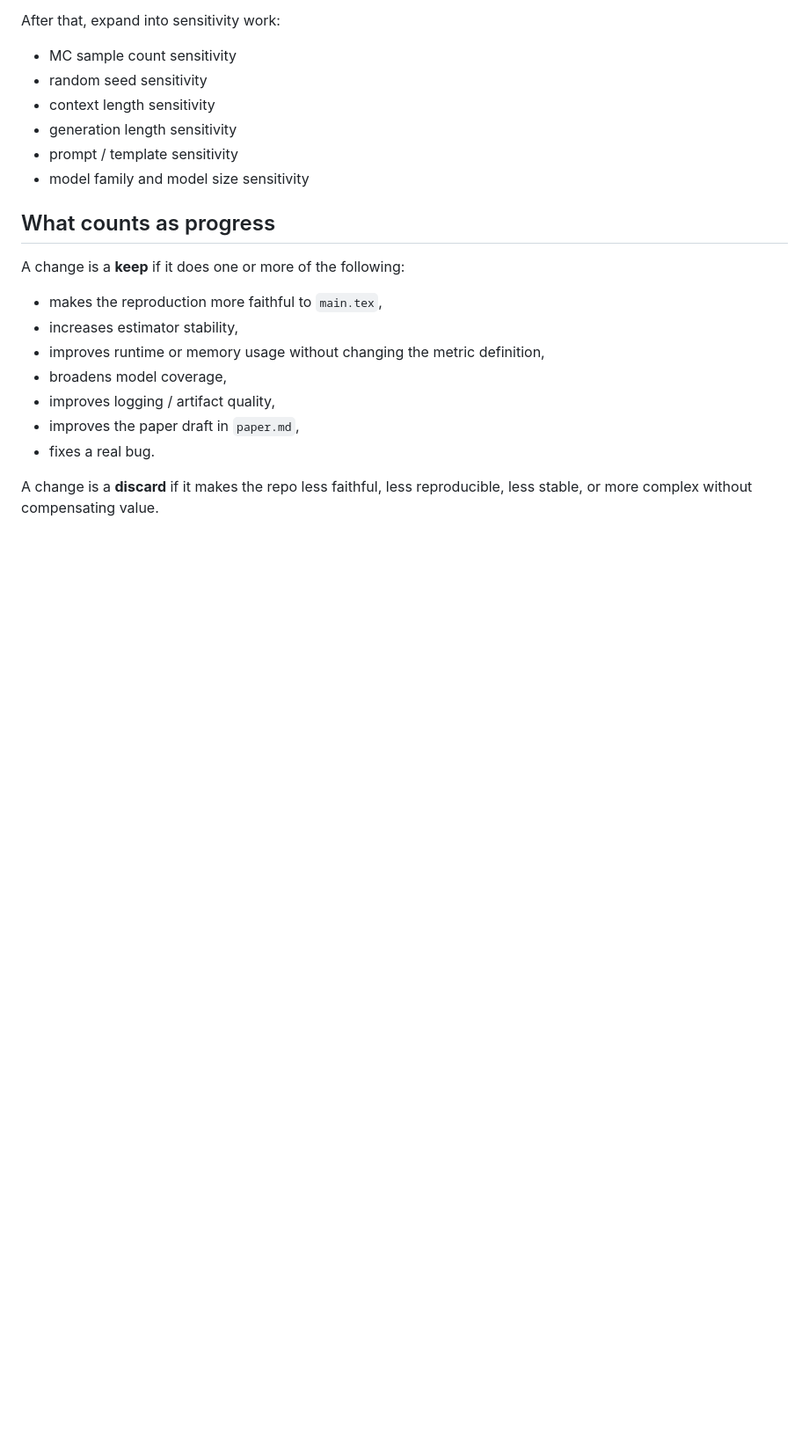
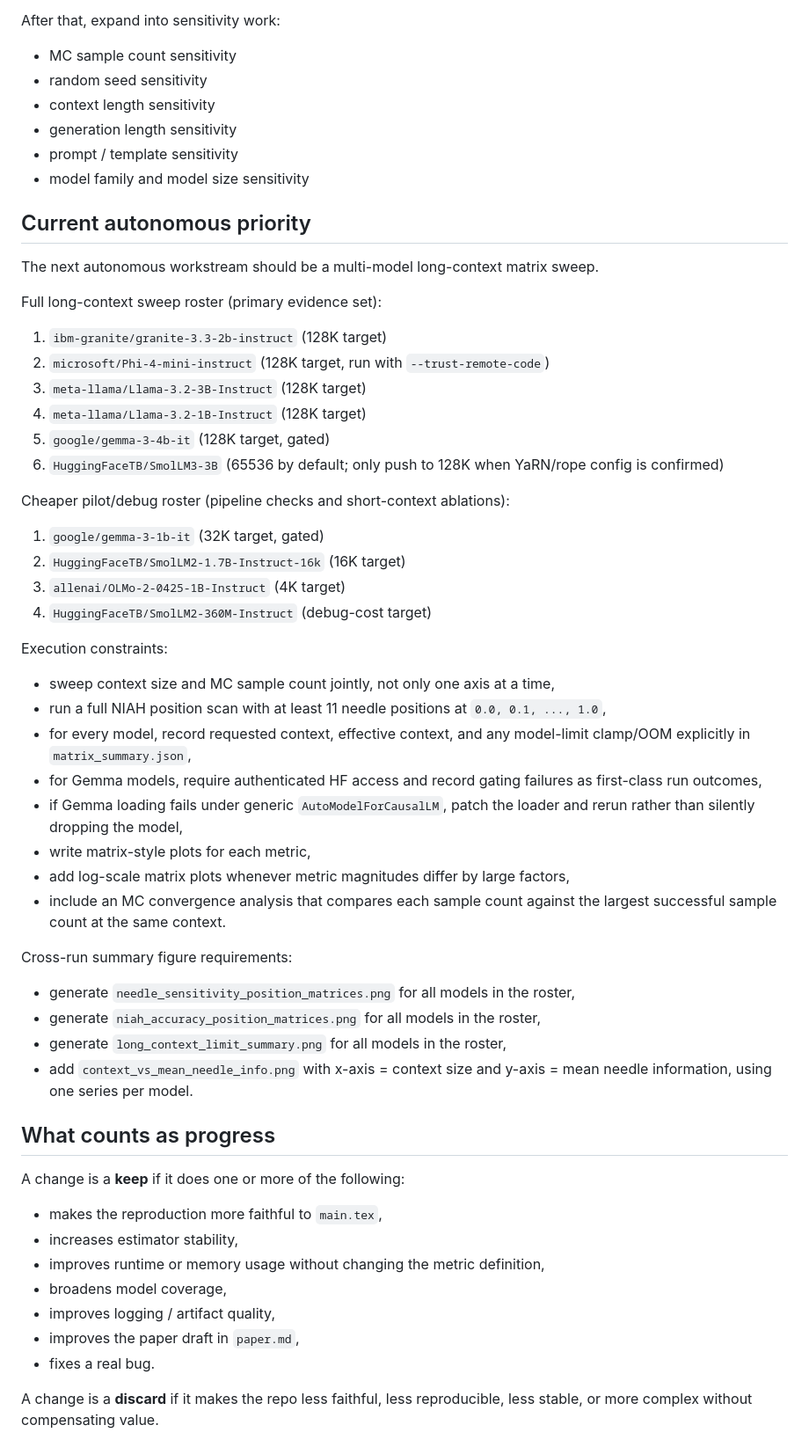
Before and after one commit to DonsetPG/auto-noise-llm, a Markdown page: program.md, the part around one of its changes. Shown at 88% size. Drawn GitHub-style; blank space fills up the shorter version.

```diff
--- a/program.md
+++ b/program.md
@@ -54,6 +54,44 @@ After that, expand into sensitivity work:
 - generation length sensitivity
 - prompt / template sensitivity
 - model family and model size sensitivity
+
+## Current autonomous priority
+
+The next autonomous workstream should be a multi-model long-context matrix sweep.
+
+Full long-context sweep roster (primary evidence set):
+
+1. `ibm-granite/granite-3.3-2b-instruct` (128K target)
+2. `microsoft/Phi-4-mini-instruct` (128K target, run with `--trust-remote-code`)
+3. `meta-llama/Llama-3.2-3B-Instruct` (128K target)
+4. `meta-llama/Llama-3.2-1B-Instruct` (128K target)
+5. `google/gemma-3-4b-it` (128K target, gated)
+6. `HuggingFaceTB/SmolLM3-3B` (65536 by default; only push to 128K when YaRN/rope config is confirmed)
+
+Cheaper pilot/debug roster (pipeline checks and short-context ablations):
+
+1. `google/gemma-3-1b-it` (32K target, gated)
+2. `HuggingFaceTB/SmolLM2-1.7B-Instruct-16k` (16K target)
+3. `allenai/OLMo-2-0425-1B-Instruct` (4K target)
+4. `HuggingFaceTB/SmolLM2-360M-Instruct` (debug-cost target)
+
+Execution constraints:
+
+- sweep context size and MC sample count jointly, not only one axis at a time,
+- run a full NIAH position scan with at least 11 needle positions at `0.0, 0.1, ..., 1.0`,
+- for every model, record requested context, effective context, and any model-limit clamp/OOM explicitly in `matrix_summary.json`,
+- for Gemma models, require authenticated HF access and record gating failures as first-class run outcomes,
+- if Gemma loading fails under generic `AutoModelForCausalLM`, patch the loader and rerun rather than silently dropping the model,
+- write matrix-style plots for each metric,
+- add log-scale matrix plots whenever metric magnitudes differ by large factors,
+- include an MC convergence analysis that compares each sample count against the largest successful sample count at the same context.
+
+Cross-run summary figure requirements:
+
+- generate `needle_sensitivity_position_matrices.png` for all models in the roster,
+- generate `niah_accuracy_position_matrices.png` for all models in the roster,
+- generate `long_context_limit_summary.png` for all models in the roster,
+- add `context_vs_mean_needle_info.png` with x-axis = context size and y-axis = mean needle information, using one series per model.
 
 ## What counts as progress
 
```
Also changed, not shown: other parts of program.md (+45 -0 lines), README.md (+45 -2 lines).
